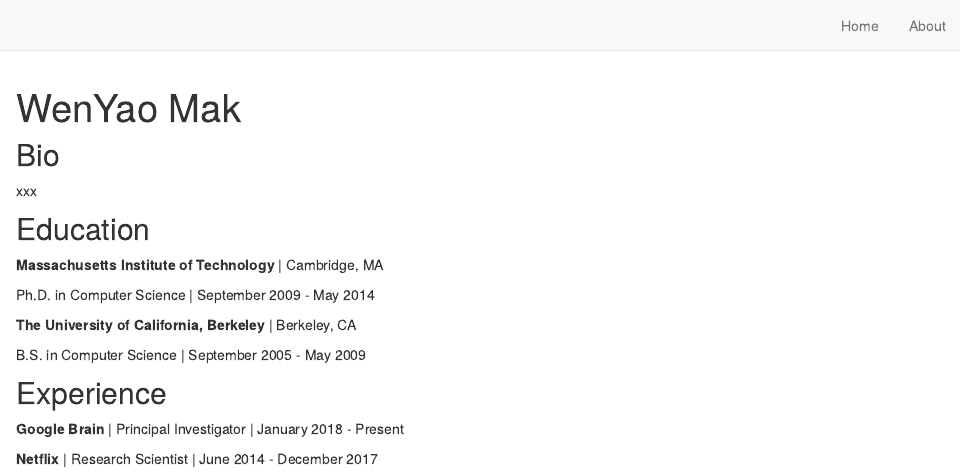
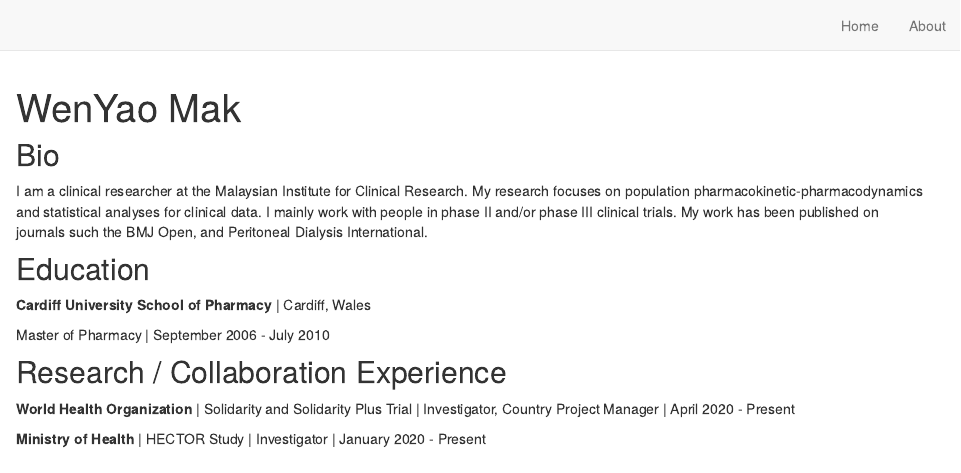
Before and after one commit to WenYao-Mak/Dusty-Theory, an R Markdown document (about.Rmd): the page in a window 1100 px wide, from its top. Rendered offline with R 4.5, knitr and Pandoc, with nearby package versions; drawn as R Markdown's standard HTML page in place of the format the file asks for.

Commit message:
second amendment

```diff
--- a/about.Rmd
+++ b/about.Rmd
@@ -16,20 +16,16 @@ output:
 
 ## Bio
 
-xxx
+I am a clinical researcher at the Malaysian Institute for Clinical Research. My research focuses on population pharmacokinetic-pharmacodynamics and statistical analyses for clinical data. I mainly work with people in phase II and/or phase III clinical trials. My work has been published on journals such the BMJ Open, and Peritoneal Dialysis International.
 
 ## Education
 
-**Massachusetts Institute of Technology** | Cambridge, MA
+**Cardiff University School of Pharmacy** | Cardiff, Wales
 
-Ph.D. in Computer Science | September 2009 - May 2014
+Master of Pharmacy | September 2006 - July 2010
 
-**The University of California, Berkeley** | Berkeley, CA
+## Research / Collaboration Experience
 
-B.S. in Computer Science | September 2005 - May 2009
+**World Health Organization** | Solidarity and Solidarity Plus Trial | Investigator, Country Project Manager | April 2020 - Present
 
-## Experience
-
-**Google Brain** | Principal Investigator | January 2018 - Present
-
-**Netflix** | Research Scientist | June 2014 - December 2017
+**Ministry of Health** | HECTOR Study | Investigator | January 2020 - Present
```
Also changed, not shown: docs/search.json, 1 other file.
